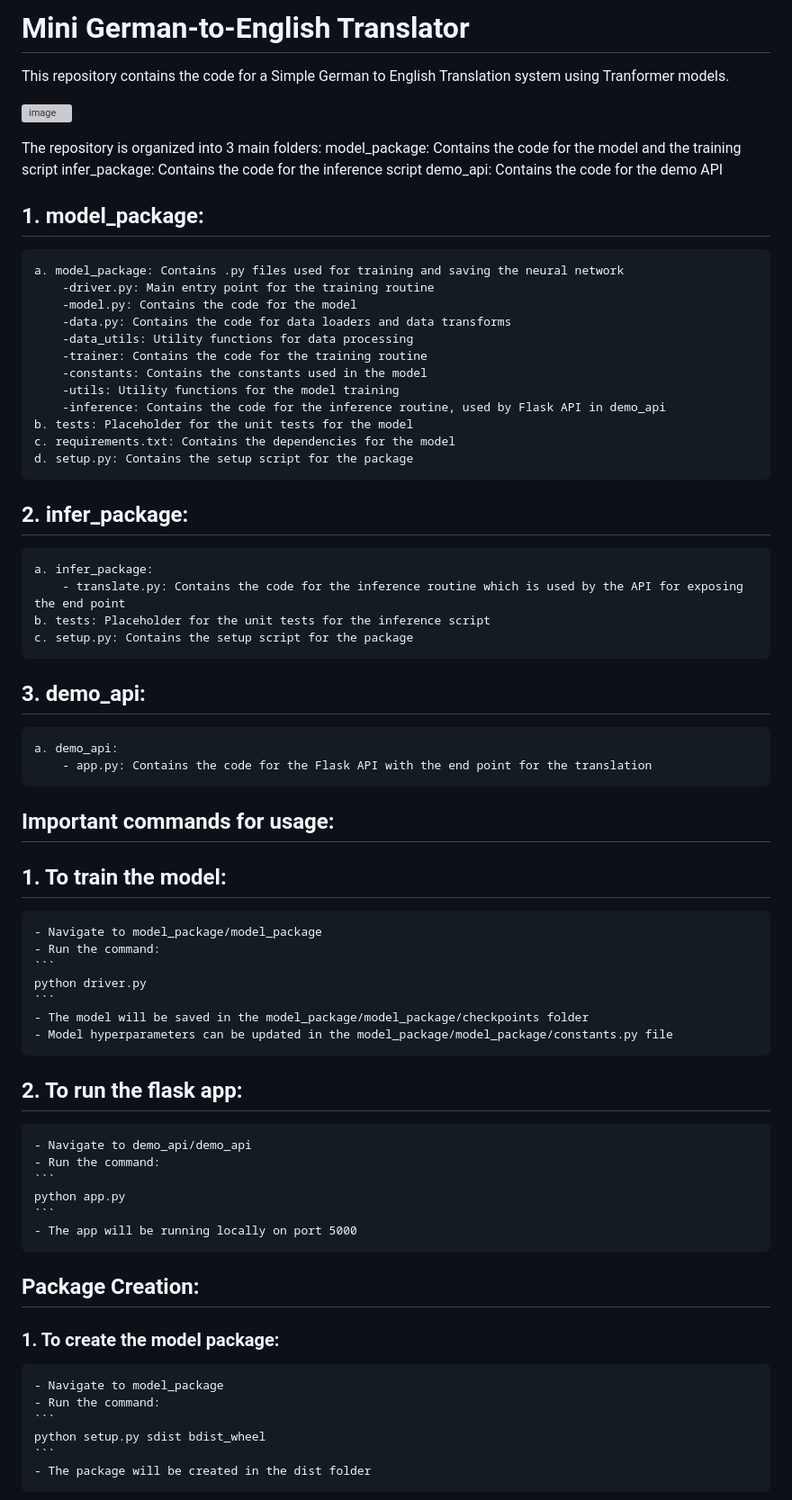
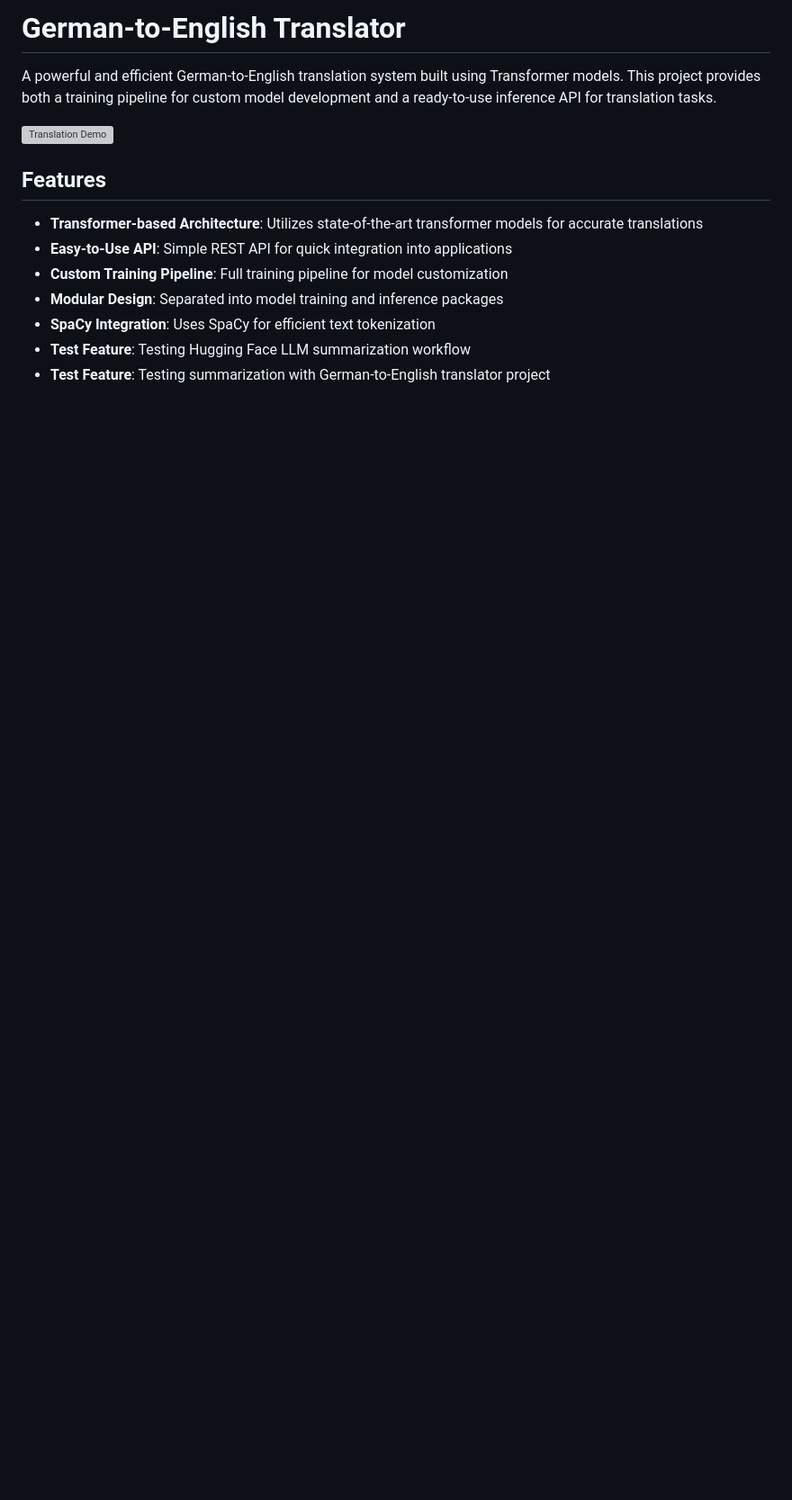
Before and after one commit to nnigam96/de_to_en_translator, a Markdown page: README.md, the part around the change printed below. Shown: that part at 90% size. Drawn GitHub-style; blank space fills up the shorter version; grey boxes are pictures that could not be loaded.

````diff
--- a/README.md
+++ b/README.md
@@ -1,63 +1,16 @@
-# Mini German-to-English Translator
+# German-to-English Translator
 
-This repository contains the code for a Simple German to English Translation system using Tranformer models.
+A powerful and efficient German-to-English translation system built using Transformer models. This project provides both a training pipeline for custom model development and a ready-to-use inference API for translation tasks.
 
-![image](https://github.com/nnigam96/modlee_code_test/assets/99565294/4b1fb625-fefb-405d-bb4e-29e457a1a21f)
+![Translation Demo](https://github.com/nnigam96/modlee_code_test/assets/99565294/4b1fb625-fefb-405d-bb4e-29e457a1a21f)
 
-The repository is organized into 3 main folders:
-model_package: Contains the code for the model and the training script
-infer_package: Contains the code for the inference script
-demo_api: Contains the code for the demo API
+## Features
 
-## 1. model_package:
-    a. model_package: Contains .py files used for training and saving the neural network
-        -driver.py: Main entry point for the training routine
-        -model.py: Contains the code for the model
-        -data.py: Contains the code for data loaders and data transforms
-        -data_utils: Utility functions for data processing
-        -trainer: Contains the code for the training routine
-        -constants: Contains the constants used in the model
-        -utils: Utility functions for the model training
-        -inference: Contains the code for the inference routine, used by Flask API in demo_api
-    b. tests: Placeholder for the unit tests for the model
-    c. requirements.txt: Contains the dependencies for the model
-    d. setup.py: Contains the setup script for the package
+- **Transformer-based Architecture**: Utilizes state-of-the-art transformer models for accurate translations
+- **Easy-to-Use API**: Simple REST API for quick integration into applications
+- **Custom Training Pipeline**: Full training pipeline for model customization
+- **Modular Design**: Separated into model training and inference packages
+- **SpaCy Integration**: Uses SpaCy for efficient text tokenization
+- **Test Feature**: Testing Hugging Face LLM summarization workflow
+- **Test Feature**: Testing summarization with German-to-English translator project
 
-## 2. infer_package:
-    a. infer_package:
-        - translate.py: Contains the code for the inference routine which is used by the API for exposing the end point
-    b. tests: Placeholder for the unit tests for the inference script
-    c. setup.py: Contains the setup script for the package
-
-## 3. demo_api:
-    a. demo_api:
-        - app.py: Contains the code for the Flask API with the end point for the translation
-
-
-## Important commands for usage:
-## 1. To train the model:
-    - Navigate to model_package/model_package
-    - Run the command:
-    ```
-    python driver.py
-    ```
-    - The model will be saved in the model_package/model_package/checkpoints folder
-    - Model hyperparameters can be updated in the model_package/model_package/constants.py file
-
-## 2. To run the flask app:
-    - Navigate to demo_api/demo_api
-    - Run the command:
-    ```
-    python app.py
-    ```
-    - The app will be running locally on port 5000
-
-## Package Creation:
-### 1. To create the model package:
-    - Navigate to model_package
-    - Run the command:
-    ```
-    python setup.py sdist bdist_wheel
-    ```
-    - The package will be created in the dist folder
-
````
Also changed, not shown: other parts of README.md (+103 -30 lines).
